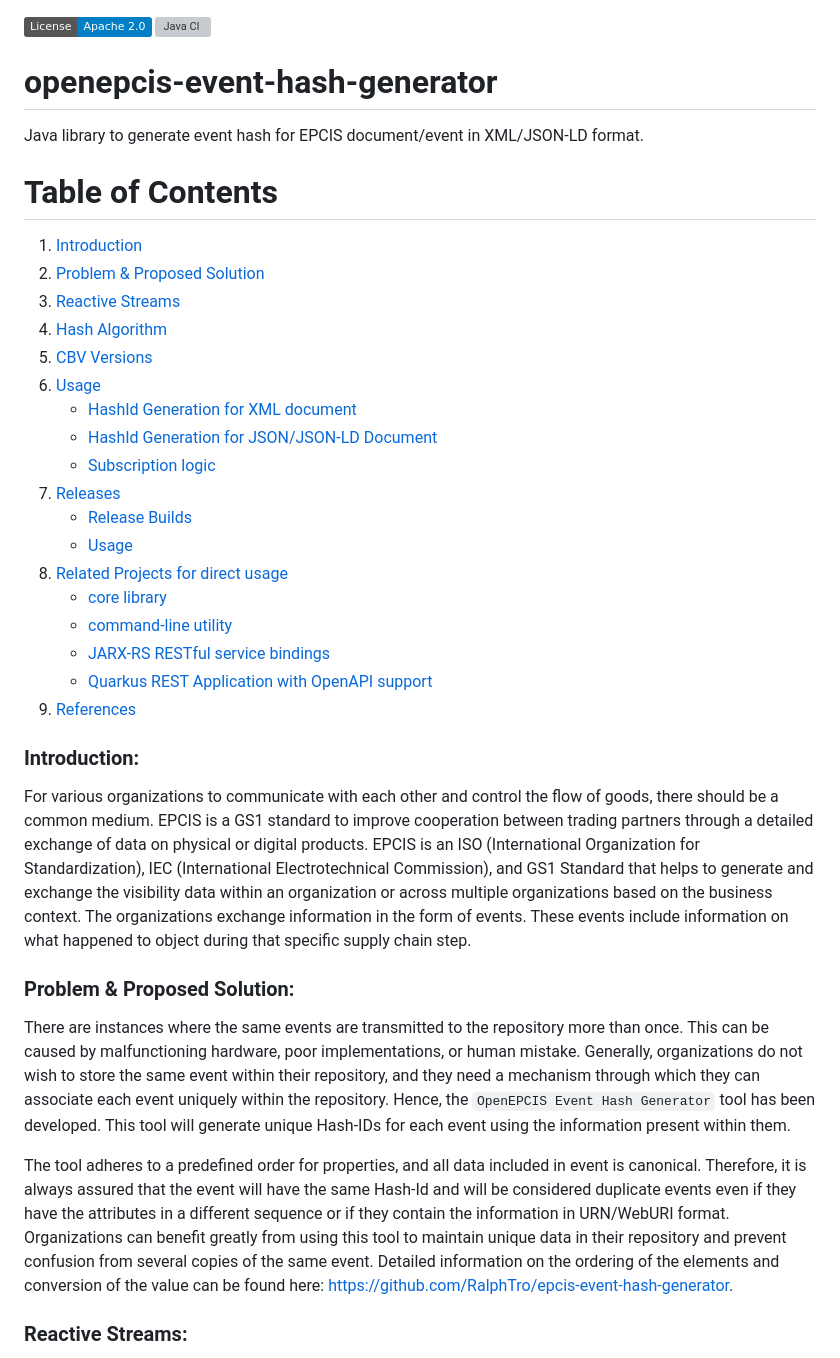
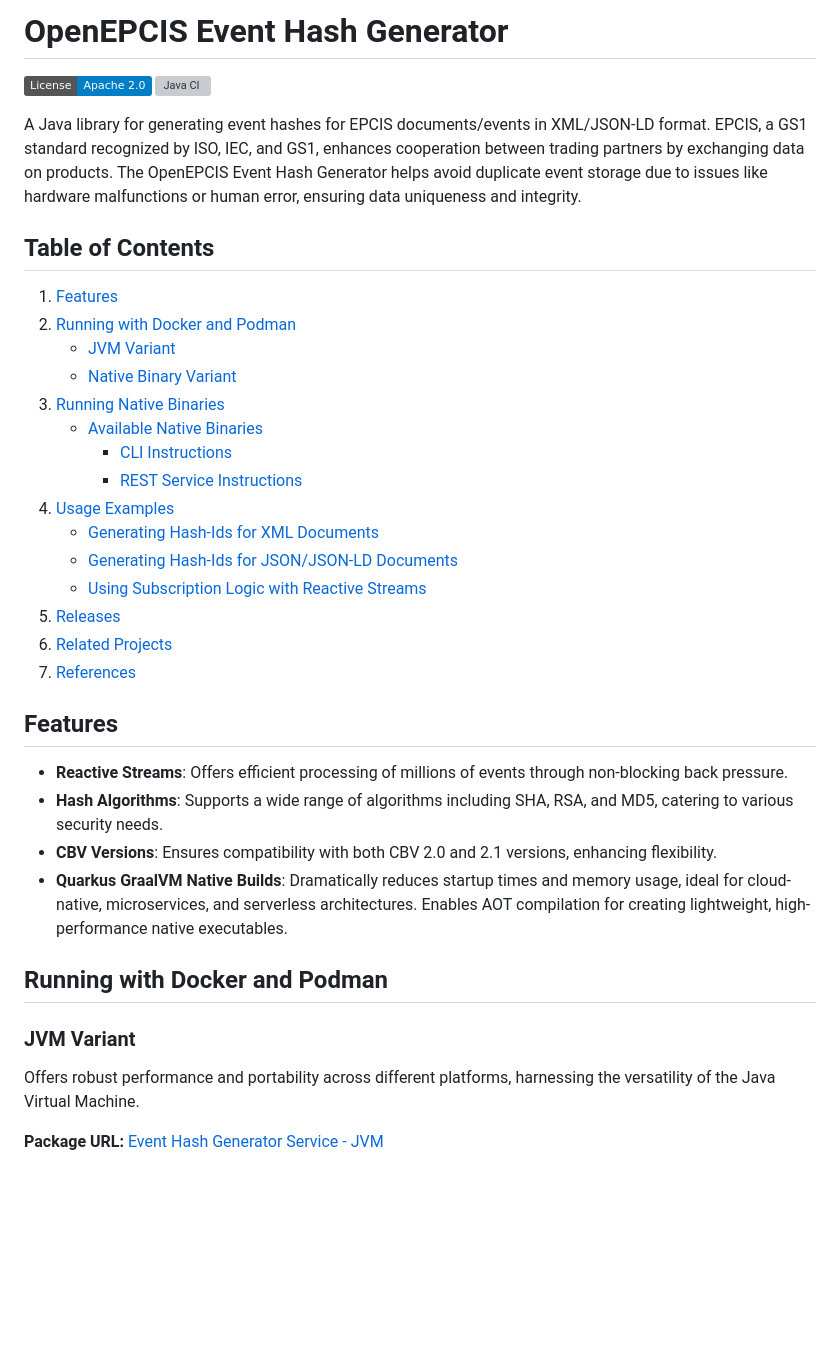
Before and after one commit to openepcis/openepcis-event-hash-generator, a Markdown page: README.md, the part around one of its changes. Rendered like a GitHub page; badges without logos; blank space fills up the shorter version; grey boxes are pictures that could not be loaded.

```diff
--- a/README.md
+++ b/README.md
@@ -1,38 +1,39 @@
+# OpenEPCIS Event Hash Generator
+
 [![License](https://img.shields.io/badge/License-Apache_2.0-blue.svg)](https://opensource.org/licenses/Apache-2.0)
 ![Java CI](https://github.com/openepcis/openepcis-event-hash-generator/actions/workflows/maven-cli.yml/badge.svg)
 
-# openepcis-event-hash-generator
-Java library to generate event hash for EPCIS document/event in XML/JSON-LD format.
+A Java library for generating event hashes for EPCIS documents/events in XML/JSON-LD format. EPCIS, a GS1 standard recognized by ISO, IEC, and GS1, enhances cooperation between trading partners by exchanging data on products. The OpenEPCIS Event Hash Generator helps avoid duplicate event storage due to issues like hardware malfunctions or human error, ensuring data uniqueness and integrity.
 
-# Table of Contents
-1. [Introduction](#introduction)
-2. [Problem & Proposed Solution](#problem--proposed-solution)
-3. [Reactive Streams](#reactive-streams)
-4. [Hash Algorithm](#hash-algorithm)
-5. [CBV Versions](#cbv-versions)
-6. [Usage](#usage)
-    - [HashId Generation for XML document](#hashid-generation-for-xml-document)
-    - [HashId Generation for JSON/JSON-LD Document](#hashid-generation-for-jsonjson-ld-document)
-    - [Subscription logic](#subscription-logic)
-7. [Releases](#releases)
-    - [Release Builds](#release-builds)
-    - [Usage](#usage-1)
-8. [Related Projects for direct usage](#related-projects-for-direct-usage)
-    - [core library](#core-library)
-    - [command-line utility](#command-line-utility)
-    - [JARX-RS RESTful service bindings](#jarx-rs-restful-service-bindings)
-    - [Quarkus REST Application with OpenAPI support](#quarkus-rest-application-with-openapi-support)
-9. [References](#references)
+## Table of Contents
+1. [Features](#features)
+2. [Running with Docker and Podman](#running-with-docker-and-podman)
+    - [JVM Variant](#jvm-variant)
+    - [Native Binary Variant](#native-binary-variant)
+3. [Running Native Binaries](#running-native-binaries)
+    - [Available Native Binaries](#available-native-binaries)
+        - [CLI Instructions](#1-cli-instructions)
+        - [REST Service Instructions](#2-rest-service-instructions)
+4. [Usage Examples](#usage-examples)
+    - [Generating Hash-Ids for XML Documents](#example-generating-hash-ids-for-xml-documents)
+    - [Generating Hash-Ids for JSON/JSON-LD Documents](#example-generating-hash-ids-for-jsonjson-ld-documents)
+    - [Using Subscription Logic with Reactive Streams](#example-using-subscription-logic-with-reactive-streams)
+5. [Releases](#releases)
+6. [Related Projects](#related-projects)
+7. [References](#references)
 
-### Introduction:
+## Features
 
-For various organizations to communicate with each other and control the flow of goods, there should be a common medium. EPCIS is a GS1 standard to improve cooperation between trading partners through a detailed exchange of data on physical or digital products. EPCIS is an ISO (International Organization for Standardization), IEC (International Electrotechnical Commission), and GS1 Standard that helps to generate and exchange the visibility data within an organization or across multiple organizations based on the business context. The organizations exchange information in the form of events. These events include information on what happened to object during that specific supply chain step.
+- **Reactive Streams**: Offers efficient processing of millions of events through non-blocking back pressure.
+- **Hash Algorithms**: Supports a wide range of algorithms including SHA, RSA, and MD5, catering to various security needs.
+- **CBV Versions**: Ensures compatibility with both CBV 2.0 and 2.1 versions, enhancing flexibility.
+- **Quarkus GraalVM Native Builds**: Dramatically reduces startup times and memory usage, ideal for cloud-native, microservices, and serverless architectures. Enables AOT compilation for creating lightweight, high-performance native executables.
 
-### Problem & Proposed Solution:
+## Running with Docker and Podman
 
-There are instances where the same events are transmitted to the repository more than once. This can be caused by malfunctioning hardware, poor implementations, or human mistake. Generally, organizations do not wish to store the same event within their repository, and they need a mechanism through which they can associate each event uniquely within the repository. Hence, the `OpenEPCIS Event Hash Generator` tool has been developed. This tool will generate unique Hash-IDs for each event using the information present within them.
+### JVM Variant
 
-The tool adheres to a predefined order for properties, and all data included in event is canonical. Therefore, it is always assured that the event will have the same Hash-Id and will be considered duplicate events even if they have the attributes in a different sequence or if they contain the information in URN/WebURI format. Organizations can benefit greatly from using this tool to maintain unique data in their repository and prevent confusion from several copies of the same event. Detailed information on the ordering of the elements and conversion of the value can be found here: https://github.com/RalphTro/epcis-event-hash-generator.
+Offers robust performance and portability across different platforms, harnessing the versatility of the Java Virtual Machine.
 
-### Reactive Streams:
+**Package URL:** [Event Hash Generator Service - JVM](https://github.com/openepcis/openepcis-event-hash-generator/pkgs/container/event-hash-generator-service)
 
```
Also changed, not shown: other parts of README.md (+111 -97 lines), doc/epcis-event-hash-generator-service-native.png (added).
